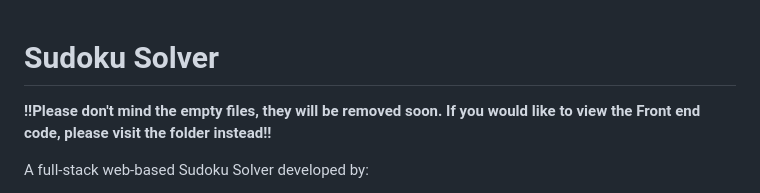
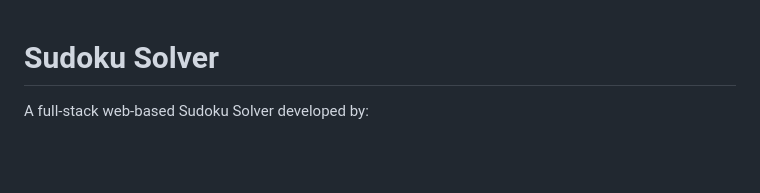
Before and after one commit to dahlia1384/SudokuSolver, a Markdown page: README.md, the part around the change. Drawn GitHub-style; blank space fills up the shorter version.

```diff
--- a/README.md
+++ b/README.md
@@ -1,5 +1,4 @@
 # Sudoku Solver
-**!!Please don't mind the empty files, they will be removed soon. If you would like to view the Front end code, please visit the folder instead!!**
 
 A full-stack web-based Sudoku Solver developed by:
 
```
